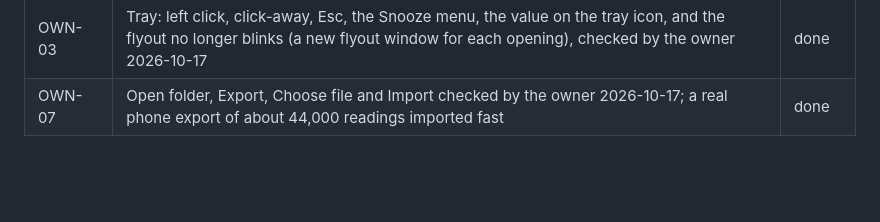
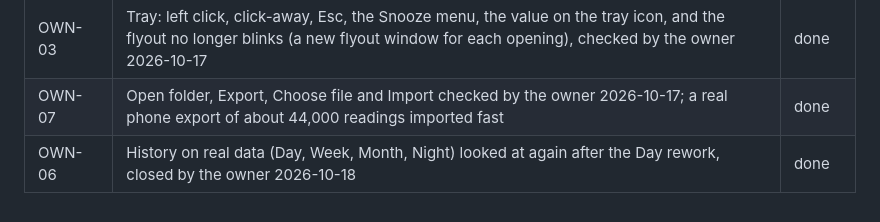
Before and after one commit to romanshevchuk/deskair-aranet4, a Markdown page: docs/plans/backlog-done.md, the part around one of its changes. Drawn GitHub-style; blank space fills up the shorter version.

```diff
--- a/docs/plans/backlog-done.md
+++ b/docs/plans/backlog-done.md
@@ -82,3 +82,4 @@ Archive. Everything here is done; nothing to pick up. Open work is in [`backlog.
 | OWN-04 | Flyout and tray at 125 % and 150 % checked by the owner 2026-10-17. Second monitor and other taskbar edges closed without a manual test: `FlyoutPositionerTests` cover all four taskbar edges, corners, a work area not at zero and the overflow popup | done |
 | OWN-03 | Tray: left click, click-away, Esc, the Snooze menu, the value on the tray icon, and the flyout no longer blinks (a new flyout window for each opening), checked by the owner 2026-10-17 | done |
 | OWN-07 | Open folder, Export, Choose file and Import checked by the owner 2026-10-17; a real phone export of about 44,000 readings imported fast | done |
+| OWN-06 | History on real data (Day, Week, Month, Night) looked at again after the Day rework, closed by the owner 2026-10-18 | done |
```
Also changed, not shown: other parts of docs/plans/backlog-done.md (+1 -1 lines), docs/plans/backlog.md (+3 -4 lines), docs/plans/handoff.md (+3 -3 lines).
